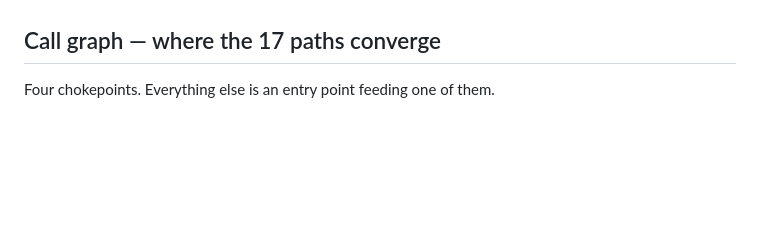
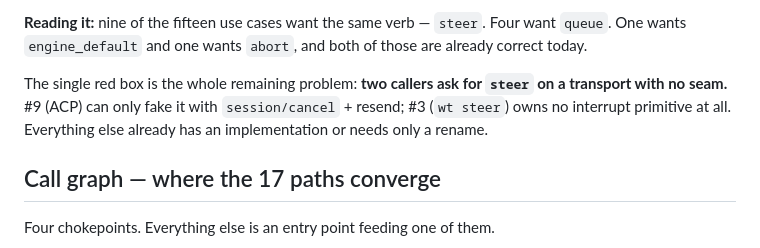
Before and after one commit to amirfish1/watchtower, a Markdown page: docs/Pulled every mode branch and interrupt c.md, the part around one of its changes. GitHub-like rendering; blank space fills up the shorter version.

```diff
--- a/docs/Pulled every mode branch and interrupt c.md
+++ b/docs/Pulled every mode branch and interrupt c.md
@@ -326,3 +395,12 @@ Each is flagged inline in the row it affects, in the Desired column above.
+**Reading it:** nine of the fifteen use cases want the same verb — `steer`. Four
+want `queue`. One wants `engine_default` and one wants `abort`, and both of those
+are already correct today.
+
+The single red box is the whole remaining problem: **two callers ask for `steer`
+on a transport with no seam.** #9 (ACP) can only fake it with
+`session/cancel` + resend; #3 (`wt steer`) owns no interrupt primitive at all.
+Everything else already has an implementation or needs only a rename.
+
 ## Call graph — where the 17 paths converge
 
 Four chokepoints. Everything else is an entry point feeding one of them.
```
Also changed, not shown: other parts of docs/Pulled every mode branch and interrupt c.md (+69 -0 lines).
